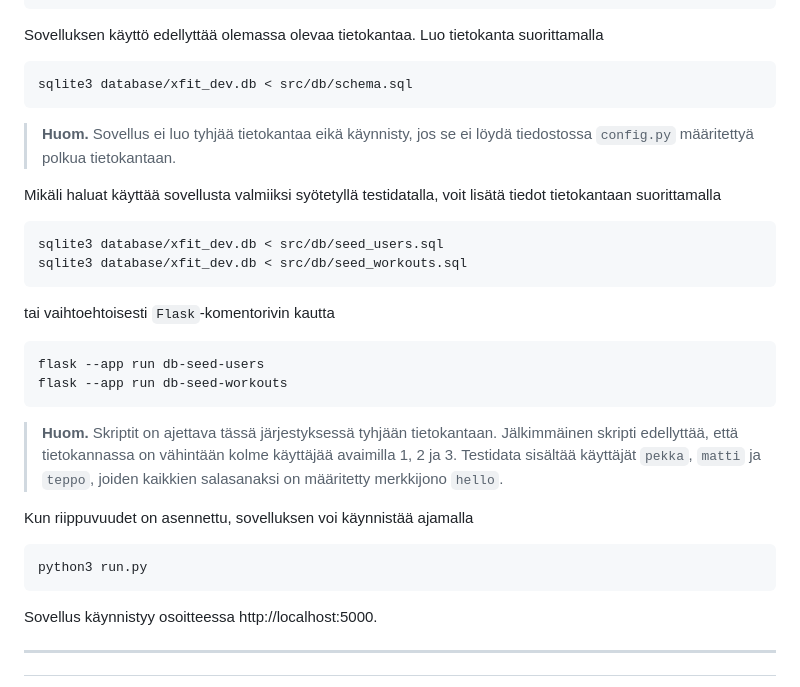
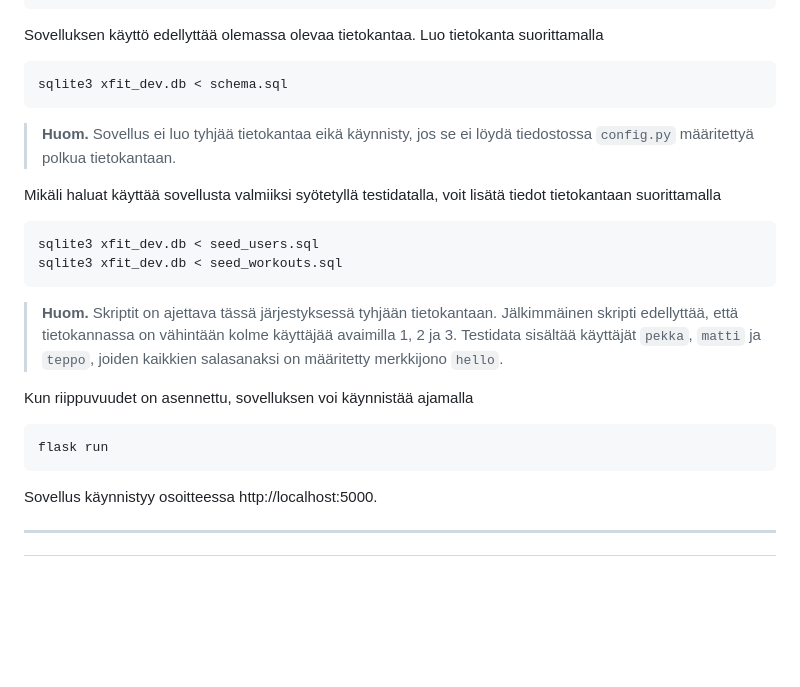
Before and after one commit to rakanokka/treeniohjelmat, a Markdown page: README.md, the part around the change. GitHub-like rendering; blank space fills up the shorter version.

````diff
--- a/README.md
+++ b/README.md
@@ -67,7 +67,7 @@ pip install flask
 Sovelluksen käyttö edellyttää olemassa olevaa tietokantaa. Luo tietokanta suorittamalla
 
 ```bash
-sqlite3 database/xfit_dev.db < src/db/schema.sql
+sqlite3 xfit_dev.db < schema.sql
 ```
 
 > **Huom.** Sovellus ei luo tyhjää tietokantaa eikä käynnisty, jos se ei löydä tiedostossa `config.py` määritettyä polkua tietokantaan.
@@ -75,15 +75,8 @@ sqlite3 database/xfit_dev.db < src/db/schema.sql
 Mikäli haluat käyttää sovellusta valmiiksi syötetyllä testidatalla, voit lisätä tiedot tietokantaan suorittamalla
 
 ```bash
-sqlite3 database/xfit_dev.db < src/db/seed_users.sql
-sqlite3 database/xfit_dev.db < src/db/seed_workouts.sql
-```
-
-tai vaihtoehtoisesti `Flask`-komentorivin kautta
-
-```bash
-flask --app run db-seed-users
-flask --app run db-seed-workouts
+sqlite3 xfit_dev.db < seed_users.sql
+sqlite3 xfit_dev.db < seed_workouts.sql
 ```
 
 > **Huom.** Skriptit on ajettava tässä järjestyksessä tyhjään tietokantaan. Jälkimmäinen skripti edellyttää, että tietokannassa on vähintään kolme käyttäjää avaimilla 1, 2 ja 3. Testidata sisältää käyttäjät `pekka`, `matti` ja `teppo`, joiden kaikkien salasanaksi on määritetty merkkijono `hello`.
@@ -91,7 +84,7 @@ flask --app run db-seed-workouts
 Kun riippuvuudet on asennettu, sovelluksen voi käynnistää ajamalla
 
 ```
-python3 run.py
+flask run
 ```
 
 Sovellus käynnistyy osoitteessa http://localhost:5000.
````
